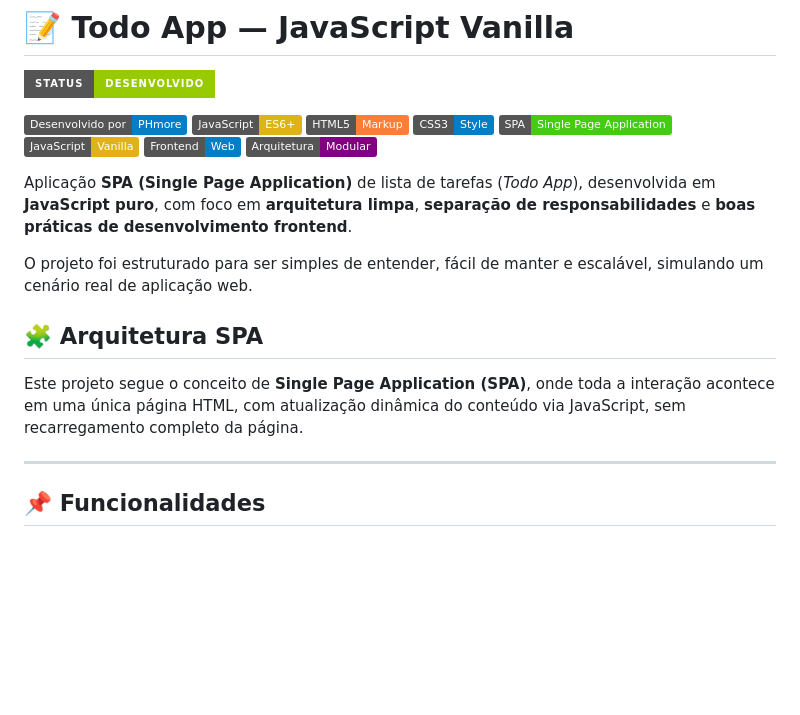
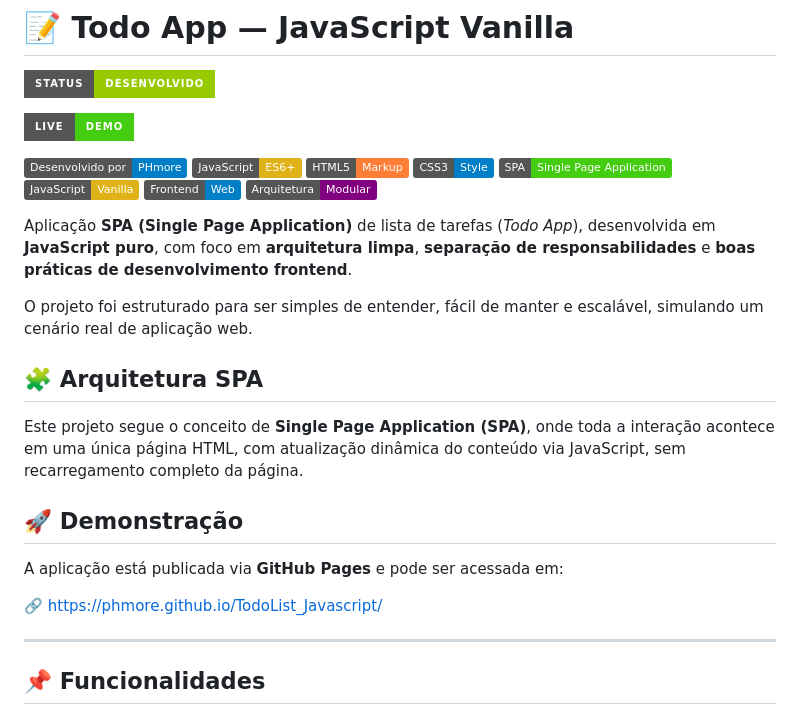
Before and after one commit to PHmore/TodoList_Javascript, a Markdown page: README.md, the part around the change. Rendered like a GitHub page; badges without logos; blank space fills up the shorter version.

```diff
--- a/README.md
+++ b/README.md
@@ -2,7 +2,9 @@
 
 ![Badge Desenvolvido](https://img.shields.io/static/v1?label=STATUS&message=DESENVOLVIDO&color=GREEN&style=for-the-badge)
 
-![Desenvolvido por](https://img.shields.io/badge/Desenvolvido%20por-PHmore-blue)
+[![Live Demo](https://img.shields.io/badge/Live-Demo-success?style=for-the-badge)](https://phmore.github.io/TodoList_Javascript/)
+
+[![Desenvolvido por](https://img.shields.io/badge/Desenvolvido%20por-PHmore-blue)](https://github.com/PHmore/)
 ![JavaScript](https://img.shields.io/badge/JavaScript-ES6+-yellow?logo=javascript&logoColor=black)
 ![HTML5](https://img.shields.io/badge/HTML5-Markup-orange?logo=html5&logoColor=white)
 ![CSS3](https://img.shields.io/badge/CSS3-Style-blue?logo=css3&logoColor=white)
@@ -23,6 +25,13 @@ Este projeto segue o conceito de **Single Page Application (SPA)**,
 onde toda a interação acontece em uma única página HTML,
 com atualização dinâmica do conteúdo via JavaScript,
 sem recarregamento completo da página.
+
+## 🚀 Demonstração
+
+A aplicação está publicada via **GitHub Pages** e pode ser acessada em:
+
+🔗 https://phmore.github.io/TodoList_Javascript/
+
 
 ---
 
```
